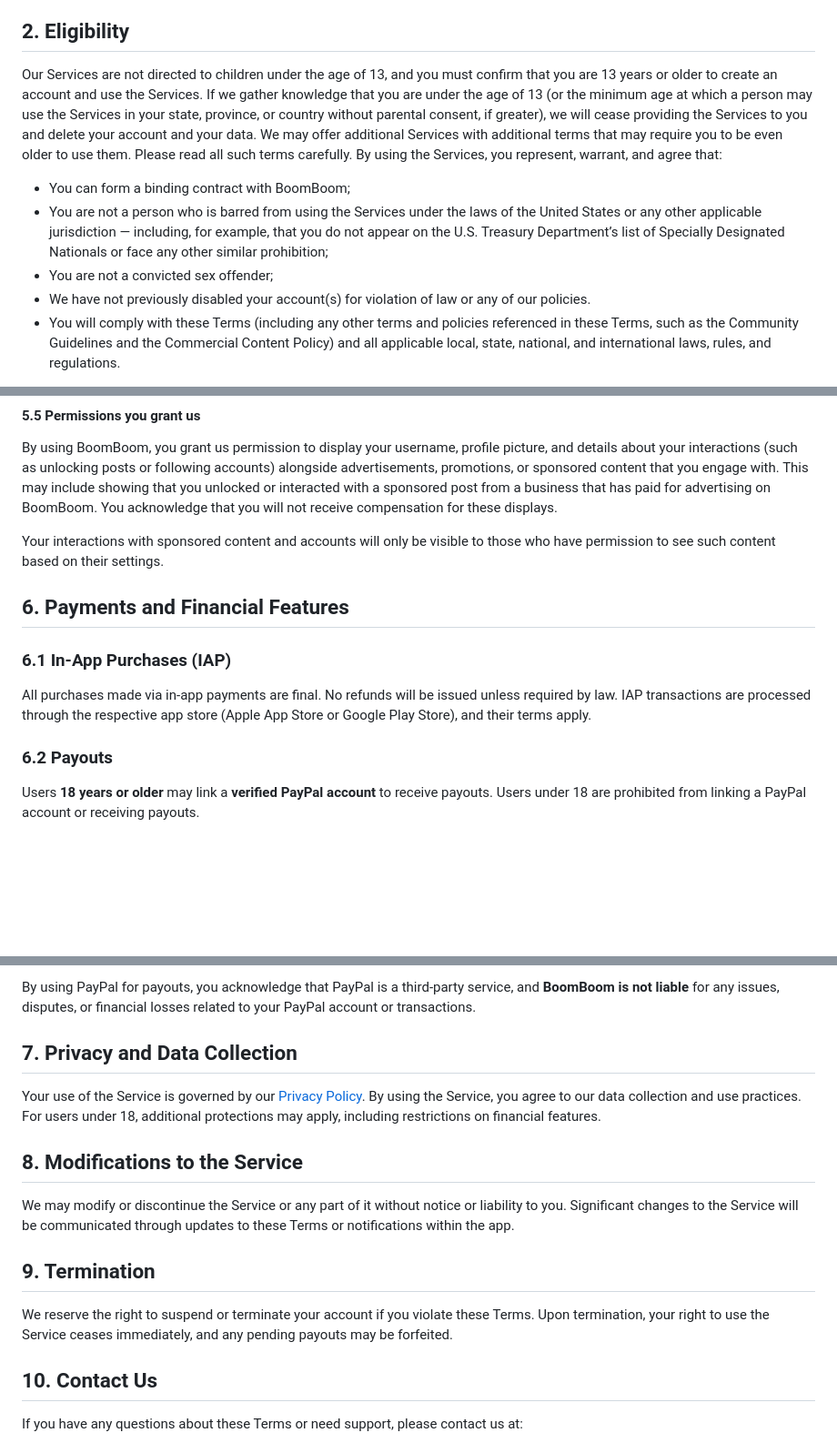
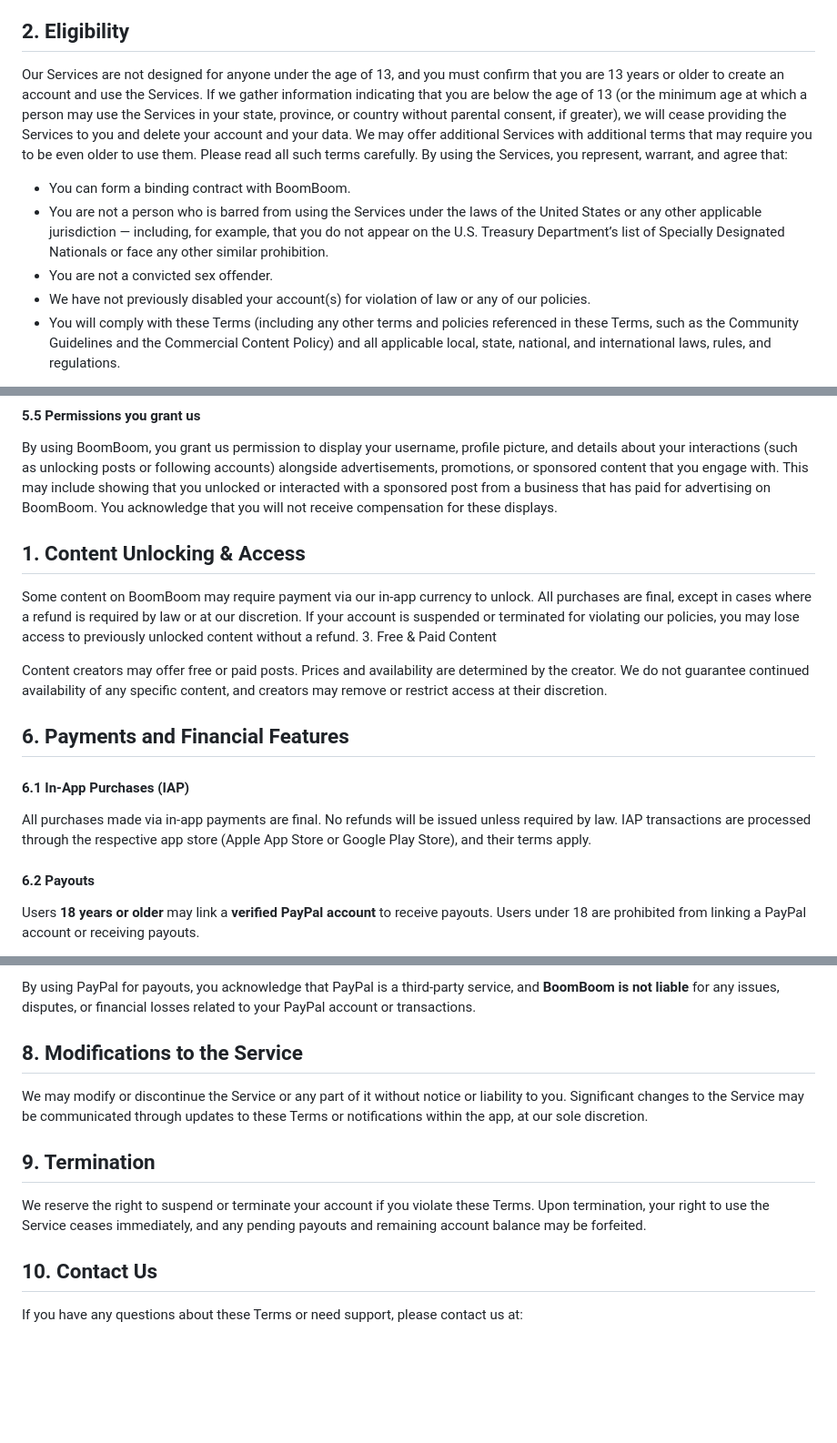
Before and after one commit to boomboomllc/boomboomllc.github.io, a Markdown page: tos.md, 3 parts joined by grey strips. Shown at 91% size. Drawn GitHub-style; blank space fills up the shorter version.

```diff
--- a/tos.md
+++ b/tos.md
@@ -19,11 +19,11 @@ By using our Services, you acknowledge that you have read and understood these T
 
 ## 2. Eligibility
 
-Our Services are not directed to children under the age of 13, and you must confirm that you are 13 years or older to create an account and use the Services. If we gather knowledge that you are under the age of 13 (or the minimum age at which a person may use the Services in your state, province, or country without parental consent, if greater), we will cease providing the Services to you and delete your account and your data. We may offer additional Services with additional terms that may require you to be even older to use them. Please read all such terms carefully. By using the Services, you represent, warrant, and agree that:
+Our Services are not designed for anyone under the age of 13, and you must confirm that you are 13 years or older to create an account and use the Services. If we gather information indicating that you are below the age of 13 (or the minimum age at which a person may use the Services in your state, province, or country without parental consent, if greater), we will cease providing the Services to you and delete your account and your data. We may offer additional Services with additional terms that may require you to be even older to use them. Please read all such terms carefully. By using the Services, you represent, warrant, and agree that:
 
-- You can form a binding contract with BoomBoom;
-- You are not a person who is barred from using the Services under the laws of the United States or any other applicable jurisdiction — including, for example, that you do not appear on the U.S. Treasury Department’s list of Specially Designated Nationals or face any other similar prohibition;
-- You are not a convicted sex offender;
+- You can form a binding contract with BoomBoom.
+- You are not a person who is barred from using the Services under the laws of the United States or any other applicable jurisdiction — including, for example, that you do not appear on the U.S. Treasury Department’s list of Specially Designated Nationals or face any other similar prohibition.
+- You are not a convicted sex offender.
 - We have not previously disabled your account(s) for violation of law or any of our policies.
 - You will comply with these Terms (including any other terms and policies referenced in these Terms, such as the Community Guidelines and the Commercial Content Policy) and all applicable local, state, national, and international laws, rules, and regulations.
 
@@ -109,15 +110,23 @@ You are required to use our Services in accordance with the following terms:
 
 By using BoomBoom, you grant us permission to display your username, profile picture, and details about your interactions (such as unlocking posts or following accounts) alongside advertisements, promotions, or sponsored content that you engage with. This may include showing that you unlocked or interacted with a sponsored post from a business that has paid for advertising on BoomBoom. You acknowledge that you will not receive compensation for these displays.
 
-Your interactions with sponsored content and accounts will only be visible to those who have permission to see such content based on their settings.
+## 1. Content Unlocking & Access
+
+Some content on BoomBoom may require payment via our in-app currency to unlock.
+All purchases are final, except in cases where a refund is required by law or at our discretion.
+If your account is suspended or terminated for violating our policies, you may lose access to previously unlocked content without a refund.
+3. Free & Paid Content
+
+Content creators may offer free or paid posts. Prices and availability are determined by the creator.
+We do not guarantee continued availability of any specific content, and creators may remove or restrict access at their discretion.
 
 ## 6. Payments and Financial Features
 
-### 6.1 In-App Purchases (IAP)
+#### 6.1 In-App Purchases (IAP)
 
 All purchases made via in-app payments are final. No refunds will be issued unless required by law. IAP transactions are processed through the respective app store (Apple App Store or Google Play Store), and their terms apply.
 
-### 6.2 Payouts
+#### 6.2 Payouts
 
 Users **18 years or older** may link a **verified PayPal account** to receive payouts. Users under 18 are prohibited from linking a PayPal account or receiving payouts.
 
@@ -131,17 +140,16 @@ Additionally, you agree that:
 
 By using PayPal for payouts, you acknowledge that PayPal is a third-party service, and **BoomBoom is not liable** for any issues, disputes, or financial losses related to your PayPal account or transactions.
 
-## 7. Privacy and Data Collection
 
-Your use of the Service is governed by our [Privacy Policy](/privacy-policy/). By using the Service, you agree to our data collection and use practices. For users under 18, additional protections may apply, including restrictions on financial features.
+
 
 ## 8. Modifications to the Service
 
-We may modify or discontinue the Service or any part of it without notice or liability to you. Significant changes to the Service will be communicated through updates to these Terms or notifications within the app.
+We may modify or discontinue the Service or any part of it without notice or liability to you. Significant changes to the Service may be communicated through updates to these Terms or notifications within the app, at our sole discretion.
 
 ## 9. Termination
 
-We reserve the right to suspend or terminate your account if you violate these Terms. Upon termination, your right to use the Service ceases immediately, and any pending payouts may be forfeited.
+We reserve the right to suspend or terminate your account if you violate these Terms. Upon termination, your right to use the Service ceases immediately, and any pending payouts and remaining account balance may be forfeited.
 
 ## 10. Contact Us
 
```
Also changed, not shown: other parts of tos.md (+3 -2 lines).
